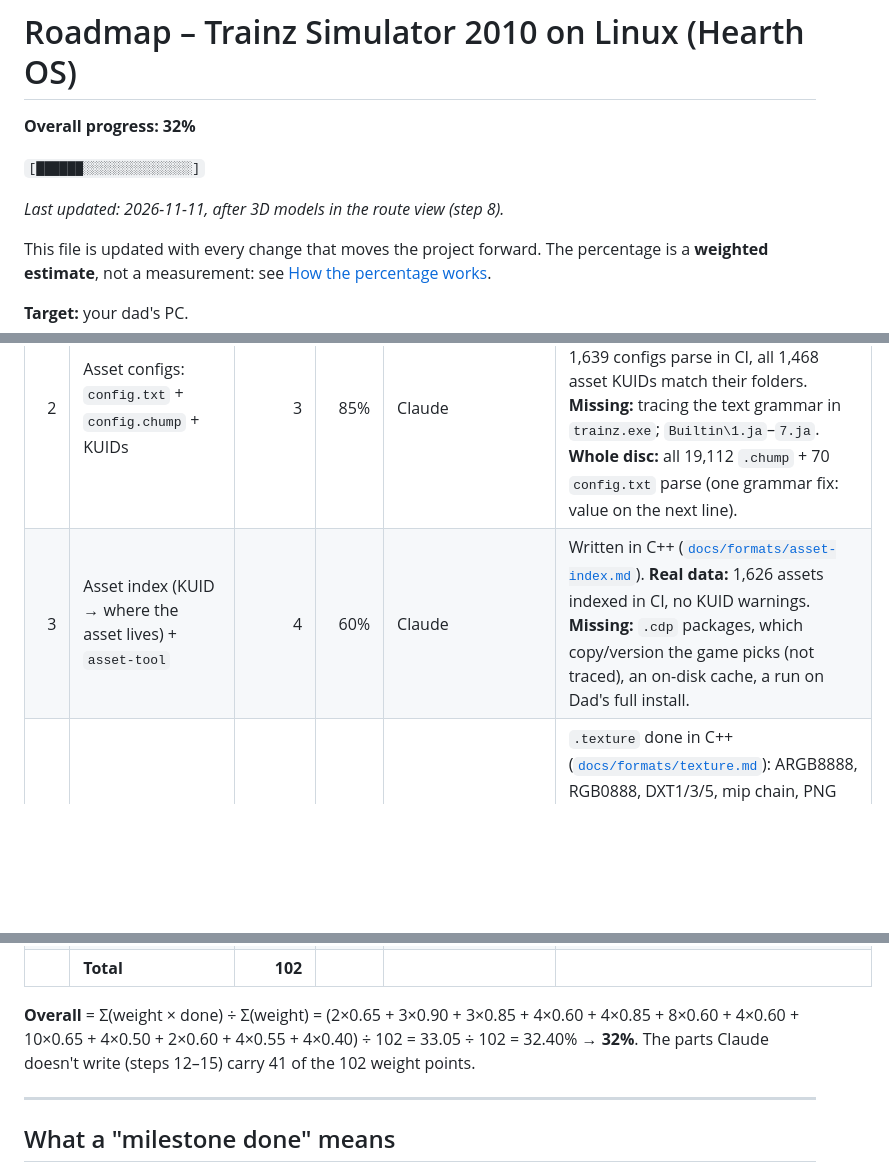
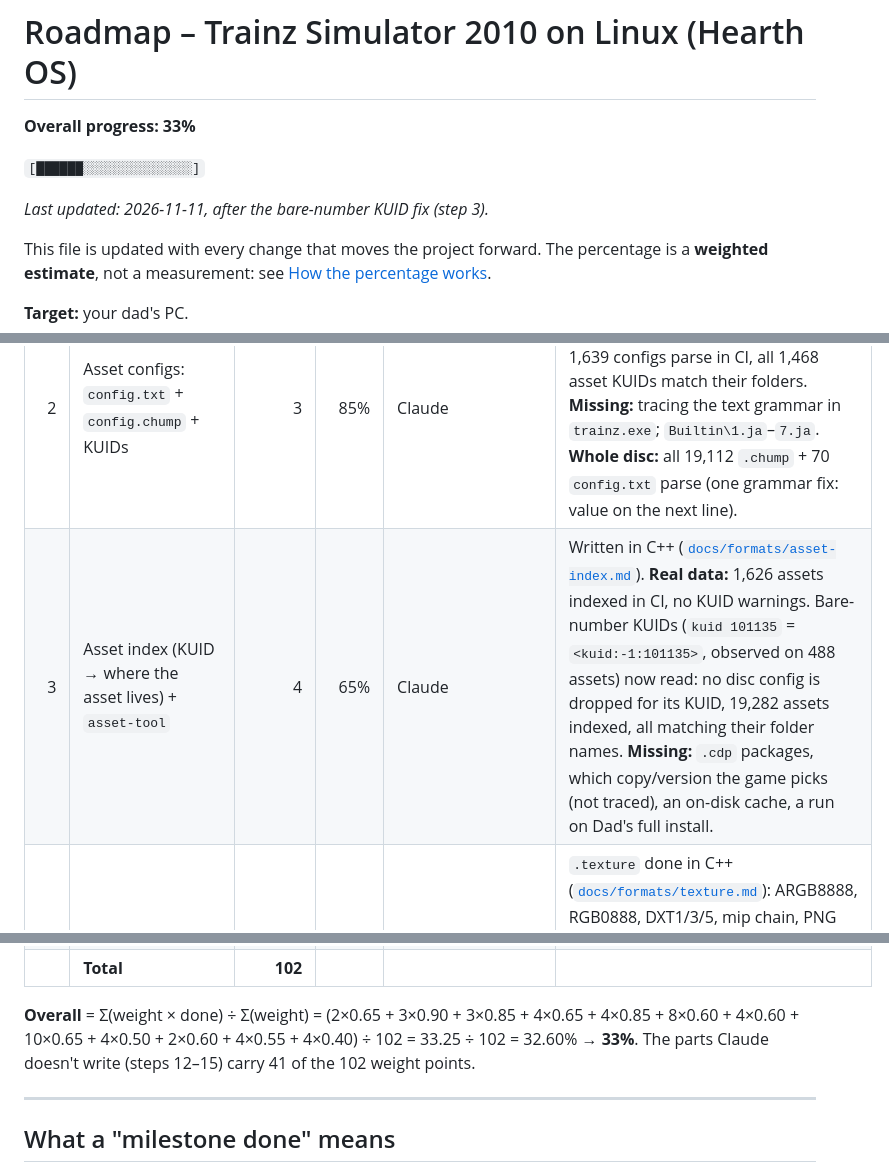
Before and after one commit to Dragongamer9/TS2010, a Markdown page: ROADMAP.md, 3 parts joined by grey strips. Rendered like a GitHub page; blank space fills up the shorter version.

```diff
--- a/ROADMAP.md
+++ b/ROADMAP.md
@@ -1,10 +1,10 @@
 # Roadmap – Trainz Simulator 2010 on Linux (Hearth OS)
 
-**Overall progress: 32%**
+**Overall progress: 33%**
 
 `[██████░░░░░░░░░░░░░░]`
 
-*Last updated: 2026-11-11, after 3D models in the route view (step 8).*
+*Last updated: 2026-11-11, after the bare-number KUID fix (step 3).*
 
 This file is updated with every change that moves the project forward. The
 percentage is a **weighted estimate**, not a measurement: see
@@ -36,7 +36,7 @@ percentage is a **weighted estimate**, not a measurement: see
 | 0 | Analysis: engine map, disc contents, tooling | 2 | 65% | Claude | Engine map written ([`docs/ENGINE-MAP.md`](docs/ENGINE-MAP.md)). Function-level names inside `trainz.exe` still need a working decompiler (REA needs Ghidra 12.1.x; this PC has 12.2). |
 | 1 | `.ja` archive reader + `ja-tool` | 3 | 90% | Claude | Done in C++, CI green, format in [`docs/formats/ja.md`](docs/formats/ja.md). **Real data:** every entry of `Base.ja` and `Data.ja` decoded in CI. **Missing:** a full pass over `Builtin\1.ja`–`8.ja` on Dad's PC. **Whole disc:** every config/texture/mesh/animation/terrain entry in all 8 `Builtin` archives decoded (Python survey, [`docs/DISC-SURVEY.md`](docs/DISC-SURVEY.md)). |
 | 2 | Asset configs: `config.txt` + `config.chump` + KUIDs | 3 | 85% | Claude | Done in C++, CI green, format in [`docs/formats/config.md`](docs/formats/config.md). **Real data:** 1,639 configs parse in CI, all 1,468 asset KUIDs match their folders. **Missing:** tracing the text grammar in `trainz.exe`; `Builtin\1.ja`–`7.ja`. **Whole disc:** all 19,112 `.chump` + 70 `config.txt` parse (one grammar fix: value on the next line). |
-| 3 | Asset index (KUID → where the asset lives) + `asset-tool` | 4 | 60% | Claude | Written in C++ ([`docs/formats/asset-index.md`](docs/formats/asset-index.md)). **Real data:** 1,626 assets indexed in CI, no KUID warnings. **Missing:** `.cdp` packages, which copy/version the game picks (not traced), an on-disk cache, a run on Dad's full install. |
+| 3 | Asset index (KUID → where the asset lives) + `asset-tool` | 4 | 65% | Claude | Written in C++ ([`docs/formats/asset-index.md`](docs/formats/asset-index.md)). **Real data:** 1,626 assets indexed in CI, no KUID warnings. Bare-number KUIDs (`kuid 101135` = `<kuid:-1:101135>`, observed on 488 assets) now read: no disc config is dropped for its KUID, 19,282 assets indexed, all matching their folder names. **Missing:** `.cdp` packages, which copy/version the game picks (not traced), an on-disk cache, a run on Dad's full install. |
 | 4 | Textures: `.texture` (`MMTF`), `.tga`, `.bmp`, `.jpg` + `texture-tool` | 4 | 85% | Claude | `.texture` done in C++ ([`docs/formats/texture.md`](docs/formats/texture.md)): ARGB8888, RGB0888, DXT1/3/5, mip chain, PNG export. **`.tga`/`.bmp`/`.jpg`** done in C++ ([`docs/formats/image.md`](docs/formats/image.md)): TGA types 1/2/3/10 (+9/11), BMP 4/8/24/32 bpp + RLE8, JPEG baseline/progressive via libjpeg (optional); `texture-tool png` takes them. **Real data:** every texture in the test data parses in CI; all 1,276 test-data images decode (C++, ASan, run by hand). `.texture.txt` descriptors: keys/values/`Tile` traced in `RenderSystem_7c.dll`, all 360 disc descriptors resolve and combine ([`docs/formats/texture-descriptor.md`](docs/formats/texture-descriptor.md)). **Missing:** how the game itself loads images and uses alpha (not traced). **Whole disc:** all 89,524 textures fit (INFO version 262 found); of 20,544 images, 20,540 decode in C++ and 4 damaged ones are refused. |
 | 5 | 3D models: `.im` / `.pm` (`JIRF`/`IDXM`) + a model viewer | 8 | 60% | Claude | `GEOM` (v101/102/200/201) and `MATL` (v102/103) worked out from data; C++ reader, `mesh-tool` ([`docs/formats/mesh.md`](docs/formats/mesh.md)) and a **GPU `model-viewer`** (SDL2 + OpenGL 2.1, textures, `.kin` playback). **Real data:** 291 meshes / 1,438 parts parse in CI. **Missing:** the viewer has **not been run on a screen yet**; `INFO`/`INFL`/`ATCH`/`SKEL`/`PMIN`/`NINF`; tracing the reader code. **Whole disc:** all materials fit once UTF-16 text is read; 65 meshes look damaged by a text-mode transfer before the disc was made; `repairTextModeDamage` turns them into consistent files. |
 | 6 | Materials and shaders (`m.onetex` …, `vtx.txt`/`pxl.txt`) | 6 | 0% | Claude | Map to modern shaders; Cg is discontinued. |
@@ -53,8 +53,8 @@ percentage is a **weighted estimate**, not a measurement: see
 | 17 | Validation on Dad's PC (real-install tests, full archive verify, speed on the hard drive) | 4 | 40% | Claude + owner | **Started:** real game data in the private repo (`testdata/ts2010`), all `RealInstall.*` tests run in CI with a full decode. **Missing:** the same tests on Dad's full install, speed on his hard drive. **Whole disc surveyed** (170,167 Builtin entries plus Base/Data scans; [`docs/DISC-SURVEY.md`](docs/DISC-SURVEY.md)). |
 | | **Total** | **102** | | | |
 
-**Overall** = Σ(weight × done) ÷ Σ(weight) = (2×0.65 + 3×0.90 + 3×0.85 + 4×0.60 + 4×0.85 + 8×0.60 + 4×0.60 + 10×0.65 + 4×0.50 + 2×0.60 + 4×0.55 + 4×0.40) ÷ 102 =
-33.05 ÷ 102 = 32.40% → **32%**. The parts Claude doesn't write (steps 12–15) carry 41 of the
+**Overall** = Σ(weight × done) ÷ Σ(weight) = (2×0.65 + 3×0.90 + 3×0.85 + 4×0.65 + 4×0.85 + 8×0.60 + 4×0.60 + 10×0.65 + 4×0.50 + 2×0.60 + 4×0.55 + 4×0.40) ÷ 102 =
+33.25 ÷ 102 = 32.60% → **33%**. The parts Claude doesn't write (steps 12–15) carry 41 of the
 102 weight points.
 
 ---
```
Also changed, not shown: other parts of ROADMAP.md (+1 -0 lines), docs/formats/asset-index.md (+10 -0 lines), docs/screenshots/README.md (+1 -1 lines), docs/screenshots/midday-view-models.png, docs/screenshots/sample-view-models.png, 5 other files.
